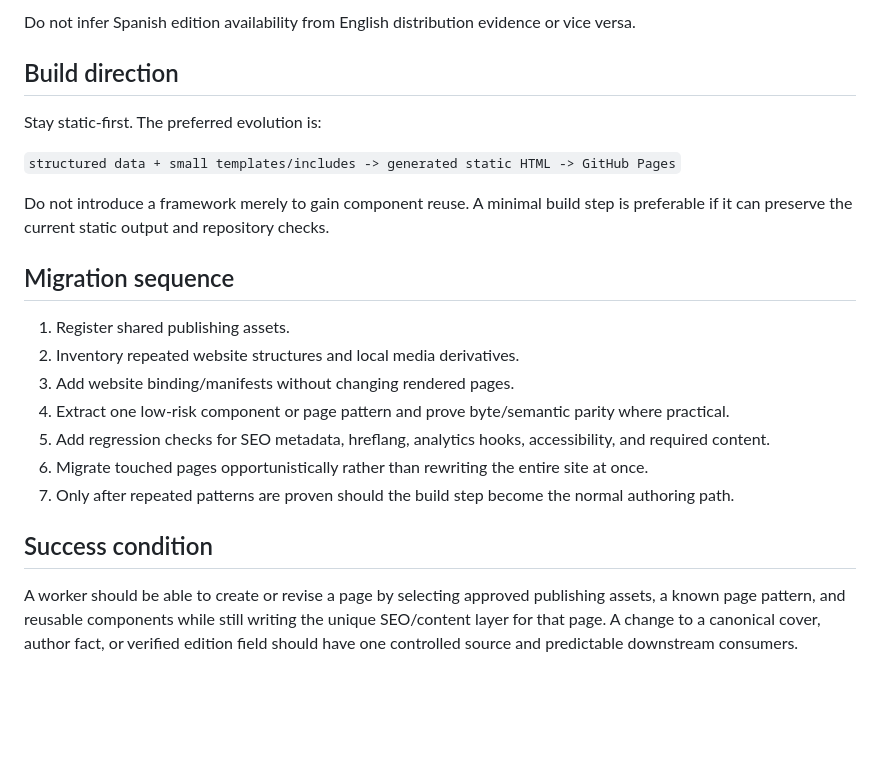
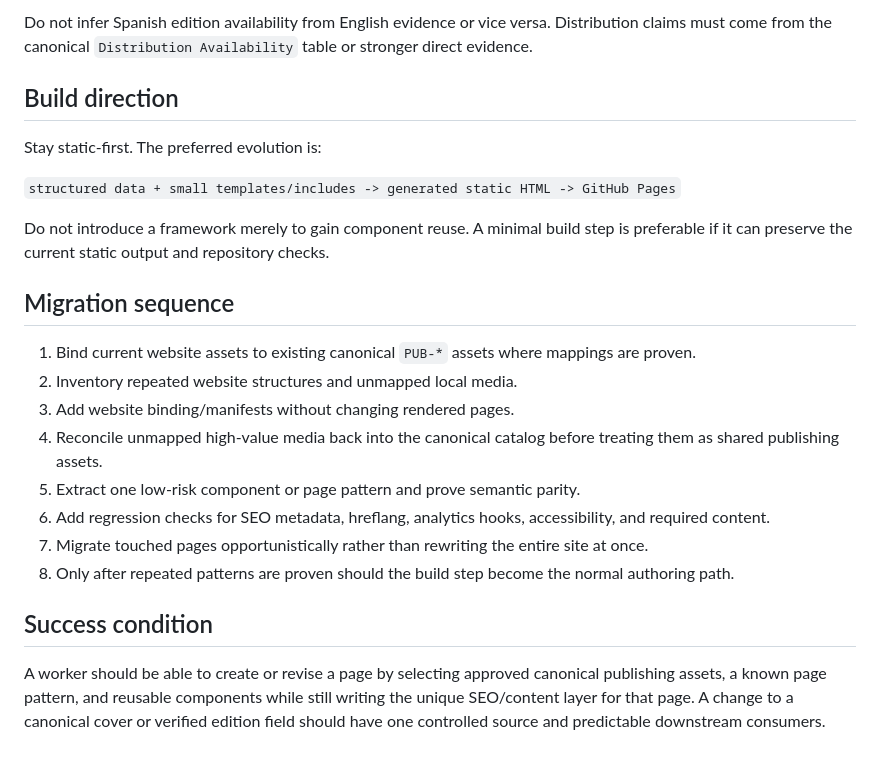
Before and after one commit to titoneedsakidney/titoneedsakidney.github.io, a Markdown page: docs/WEBSITE_ASSET_COMPONENT_SYSTEM.md, the part around one of its changes. Rendered like a GitHub page; blank space fills up the shorter version.

```diff
--- a/docs/WEBSITE_ASSET_COMPONENT_SYSTEM.md
+++ b/docs/WEBSITE_ASSET_COMPONENT_SYSTEM.md
@@ -151,5 +169,5 @@ English and Spanish pages may share patterns/components but must preserve langua
 
-Do not infer Spanish edition availability from English distribution evidence or vice versa.
+Do not infer Spanish edition availability from English evidence or vice versa. Distribution claims must come from the canonical `Distribution Availability` table or stronger direct evidence.
 
 ## Build direction
 
@@ -161,14 +179,15 @@ Do not introduce a framework merely to gain component reuse. A minimal build ste
 
 ## Migration sequence
 
-1. Register shared publishing assets.
-2. Inventory repeated website structures and local media derivatives.
+1. Bind current website assets to existing canonical `PUB-*` assets where mappings are proven.
+2. Inventory repeated website structures and unmapped local media.
 3. Add website binding/manifests without changing rendered pages.
-4. Extract one low-risk component or page pattern and prove byte/semantic parity where practical.
-5. Add regression checks for SEO metadata, hreflang, analytics hooks, accessibility, and required content.
-6. Migrate touched pages opportunistically rather than rewriting the entire site at once.
-7. Only after repeated patterns are proven should the build step become the normal authoring path.
+4. Reconcile unmapped high-value media back into the canonical catalog before treating them as shared publishing assets.
+5. Extract one low-risk component or page pattern and prove semantic parity.
+6. Add regression checks for SEO metadata, hreflang, analytics hooks, accessibility, and required content.
+7. Migrate touched pages opportunistically rather than rewriting the entire site at once.
+8. Only after repeated patterns are proven should the build step become the normal authoring path.
 
 ## Success condition
 
-A worker should be able to create or revise a page by selecting approved publishing assets, a known page pattern, and reusable components while still writing the unique SEO/content layer for that page. A change to a canonical cover, author fact, or verified edition field should have one controlled source and predictable downstream consumers.
+A worker should be able to create or revise a page by selecting approved canonical publishing assets, a known page pattern, and reusable components while still writing the unique SEO/content layer for that page. A change to a canonical cover or verified edition field should have one controlled source and predictable downstream consumers.
```
Also changed, not shown: other parts of docs/WEBSITE_ASSET_COMPONENT_SYSTEM.md (+67 -49 lines).
